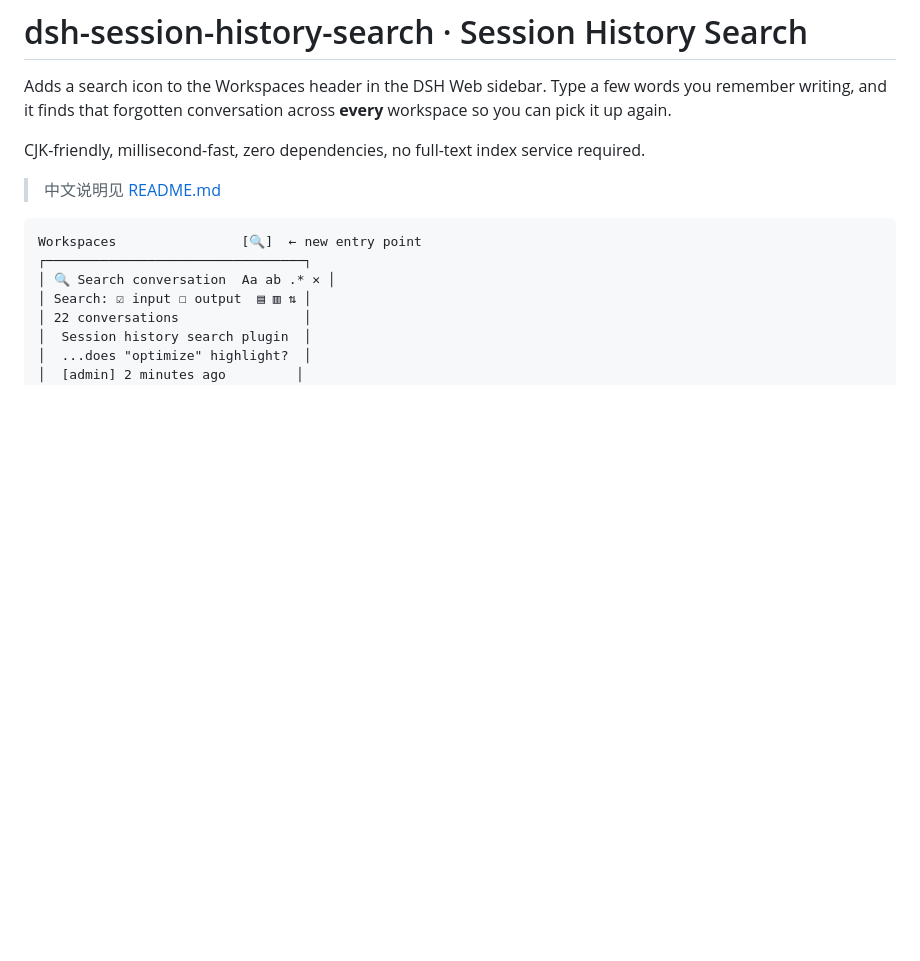
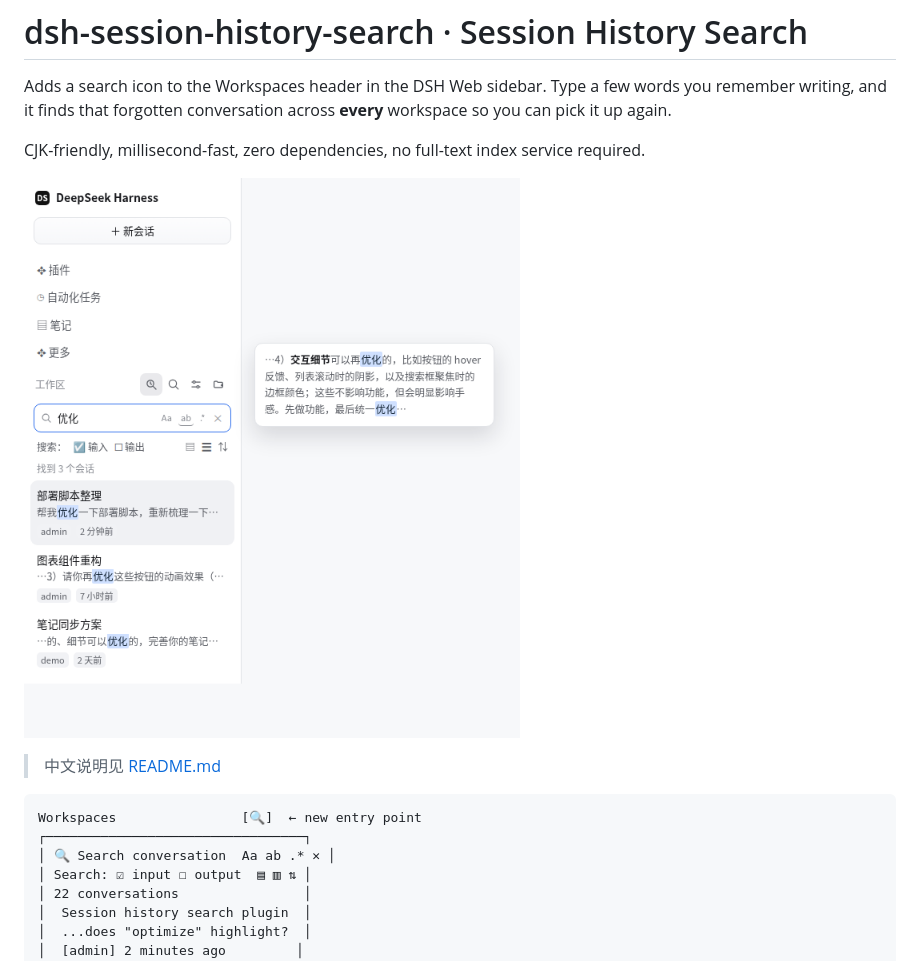
Before and after one commit to sukirk/dsh-find-history, a Markdown page: README.en.md, the part around the change. GitHub-like rendering; pictures changed too: docs/preview.png (added); blank space fills up the shorter version.

Commit message:
docs: add sanitized preview image

```diff
--- a/README.en.md
+++ b/README.en.md
@@ -3,6 +3,8 @@
 Adds a search icon to the Workspaces header in the DSH Web sidebar. Type a few words you remember writing, and it finds that forgotten conversation across **every** workspace so you can pick it up again.
 
 CJK-friendly, millisecond-fast, zero dependencies, no full-text index service required.
+
+![preview](docs/preview.png)
 
 > 中文说明见 [README.md](README.md)
 
```
Also changed, not shown: README.md (+2 -0 lines).
